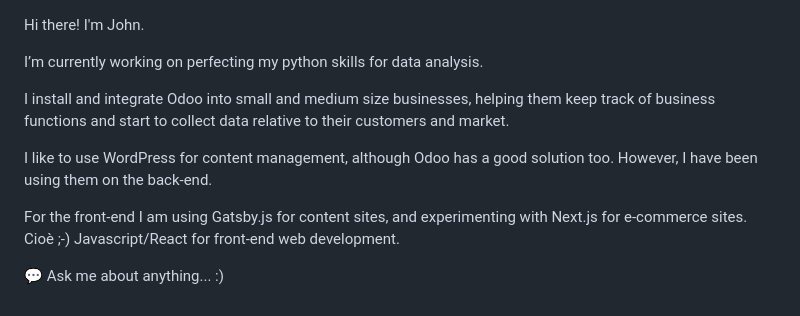
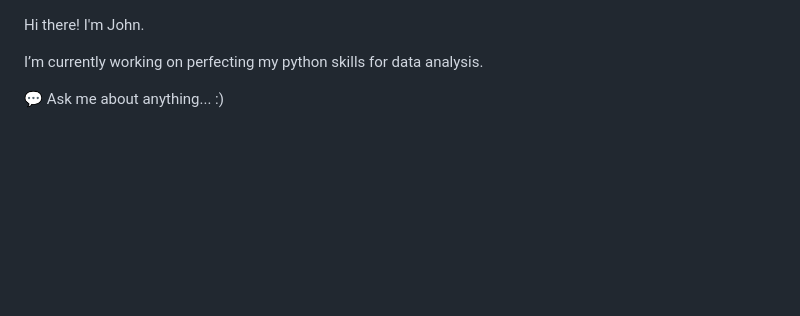
Before and after one commit to johnserra/johnserra, a Markdown page: README.md, the part around the change. Rendered like a GitHub page; blank space fills up the shorter version.

```diff
--- a/README.md
+++ b/README.md
@@ -1,12 +1,6 @@
 Hi there! I'm John.</p>
 
 I’m currently working on perfecting my python skills for data analysis.
-
-I install and integrate Odoo into small and medium size businesses, helping them keep track of business functions and start to collect data relative to their customers and market.
-
-I like to use WordPress for content management, although Odoo has a good solution too. However, I have been using them on the back-end.
-
-For the front-end I am using Gatsby.js for content sites, and experimenting with Next.js for e-commerce sites. Cioè ;-) Javascript/React for front-end web development.
 
 💬 Ask me about anything... :)
 
```
